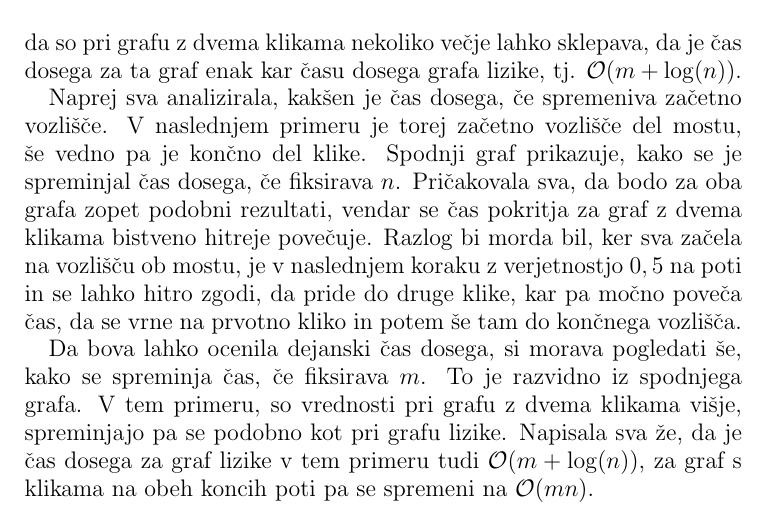
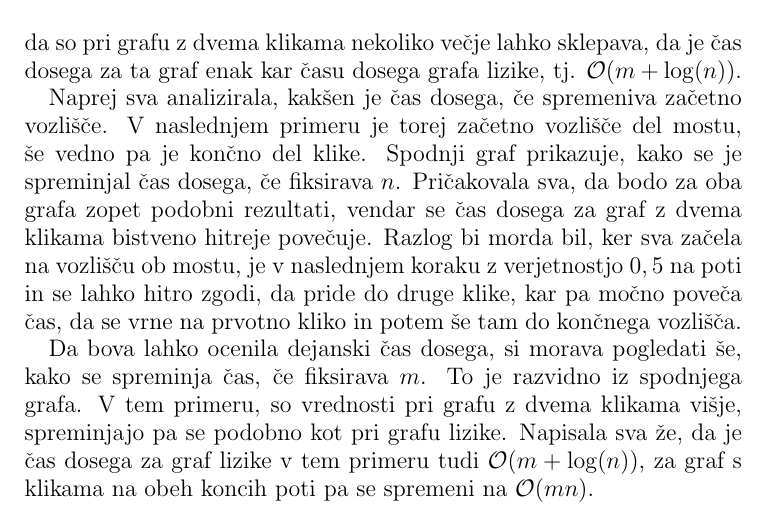
Before and after one commit to brinaribic/Nakljucni-sprehod-v-lizikah, a LaTeX paper (Poročilo/porocilo.tex): part of page 13 of 20, cut so that both start at the same text. Compiled offline with pdfLaTeX.

Commit message:
popravek

```diff
--- a/Poročilo/porocilo.tex
+++ b/Poročilo/porocilo.tex
@@ -441,7 +441,7 @@ za ta graf enak kar času dosega grafa lizike, tj. $\mathcal{O}(m+\log(n))$.
 
 Naprej sva analizirala, kakšen je čas dosega, če spremeniva začetno vozlišče. V naslednjem primeru je torej
 začetno vozlišče del mostu, še vedno pa je končno del klike. Spodnji graf prikazuje, kako se je spreminjal čas dosega, če fiksirava
-$n$. Pričakovala sva, da bodo za oba grafa zopet podobni rezultati, vendar se čas pokritja za graf z dvema klikama bistveno hitreje
+$n$. Pričakovala sva, da bodo za oba grafa zopet podobni rezultati, vendar se čas dosega za graf z dvema klikama bistveno hitreje
 povečuje. Razlog bi morda bil, ker sva začela na vozlišču ob mostu, je v naslednjem koraku z  verjetnostjo $0,5$ na poti in
 se lahko hitro zgodi, da pride do druge klike, kar pa močno poveča čas, da se vrne na prvotno kliko in potem še tam do
 končnega vozlišča.
```
